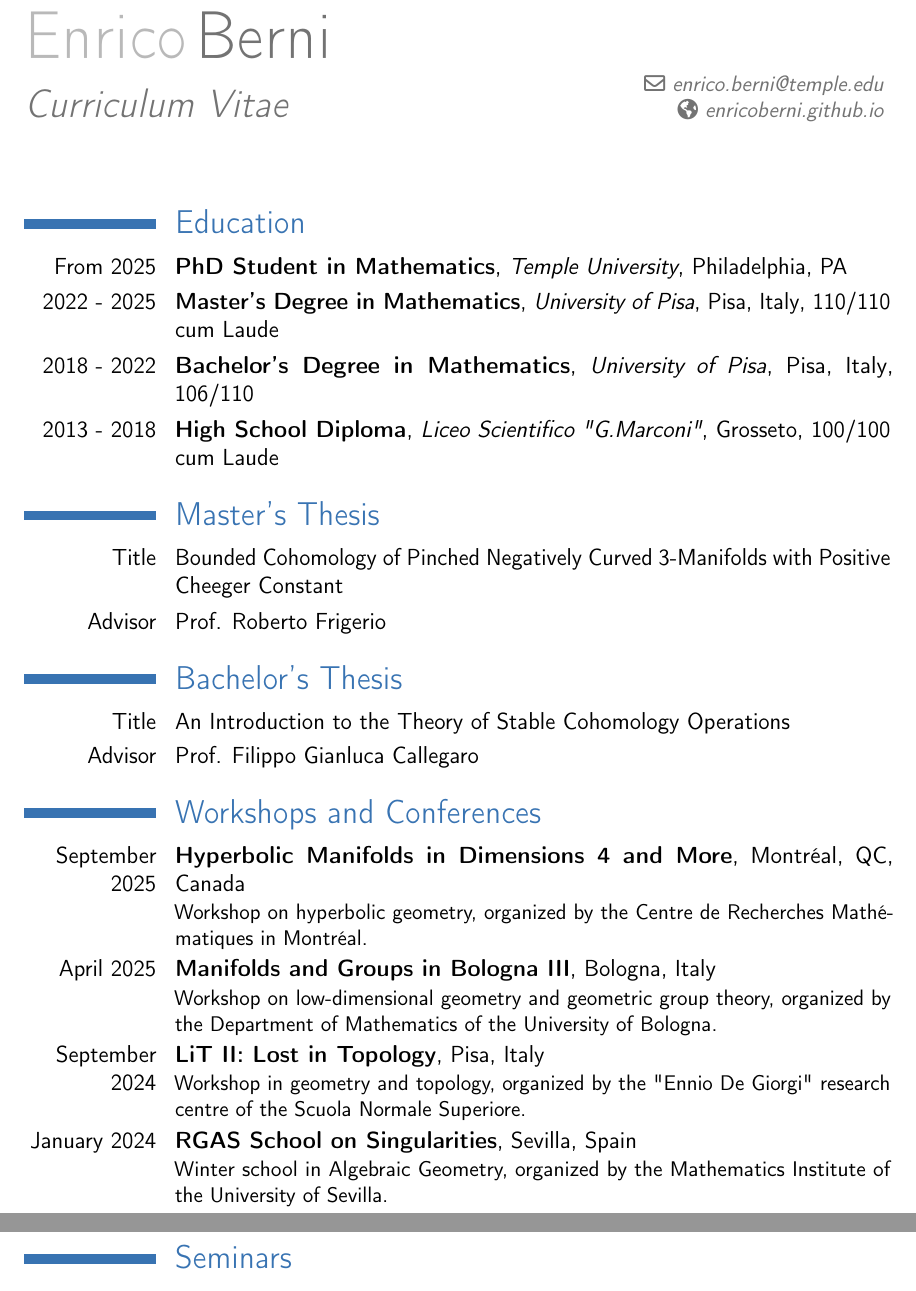
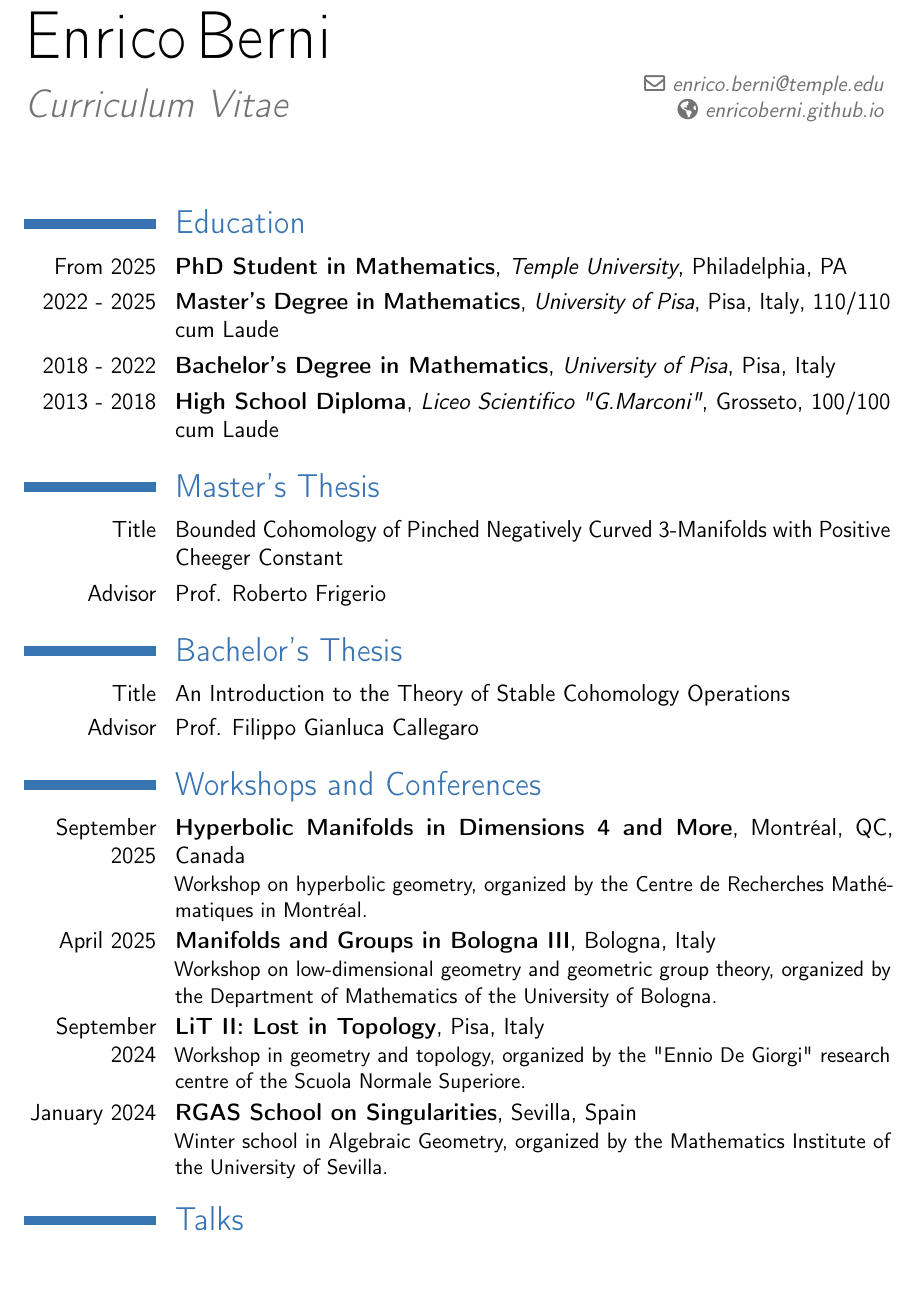
Before and after one commit to enricoberni/enricoberni.github.io, a LaTeX CV (cv/CVeng.tex): two parts of pages 1 and 2 of 2 before the commit and part of page 1 of 2 after it, the two joined at a grey line, cut so that both start at the same text. Compiled offline with pdfLaTeX.

Commit message:
05/03 bis

```diff
--- a/cv/CVeng.tex
+++ b/cv/CVeng.tex
@@ -9,8 +9,8 @@
 %----------------------------------------------------------------------------------
 %            personal data
 %----------------------------------------------------------------------------------
-\firstname{Enrico}
-\familyname{Berni}
+\firstname{\textcolor{black}{Enrico}}
+\familyname{\textcolor{black}{Berni}}
 \title{Curriculum Vitae}                               % optional, remove/comment the line if not wanted
 %\address{Via Vangile, 101}{Massa e Cozzile (PT)}{}         % optional, remove/comment the line if not wanted; the "country" arguments can be omitted or provided empty
 %\mobile{+39 340 8421977}                          % optional, remove/comment the line if not wanted
@@ -28,7 +28,7 @@
 \section{Education}
 \cventry{From 2025}{PhD Student in Mathematics}{Temple University}{Philadelphia, PA}{}{}
 \cventry{2022 - 2025}{Master's Degree in Mathematics}{University of Pisa}{Pisa, Italy}{110/110 cum Laude}{}  % arguments 3 to 6 can be left empty
-\cventry{2018 - 2022}{Bachelor's Degree in Mathematics}{University of Pisa}{Pisa, Italy}{106/110}{}
+\cventry{2018 - 2022}{Bachelor's Degree in Mathematics}{University of Pisa}{Pisa, Italy}{}{}
 \cventry{2013 - 2018}{High School Diploma}{Liceo Scientifico "G.Marconi"}{Grosseto}{100/100 cum Laude}{}
 \section{Master's Thesis}
 \cvitem{Title}{Bounded Cohomology of Pinched Negatively Curved 3-Manifolds with Positive Cheeger Constant}
@@ -43,7 +43,7 @@
 \cventry{September 2024}{LiT II: Lost in Topology}{}{Pisa, Italy}{}{Workshop in geometry and topology, organized by the "Ennio De Giorgi" research centre of the Scuola Normale Superiore.}
 \cventry{January 2024}{RGAS School on Singularities}{}{Sevilla, Spain}{}{Winter school in Algebraic Geometry, organized by the Mathematics Institute of the University of Sevilla.}
 
-\section{Seminars}
+\section{Talks}
 \cventry{Spring 2026}{Geography of Simplicial Volumes of Closed Hyperbolic 3-Manifolds}{Temple University}{Philadelphia, PA, USA}{Junior Geometry Seminar}{}
 \cventry{Spring 2026}{A Classification for Group Actions on the Circle}{Temple University}{Philadelphia, PA, USA}{Junior Geometry Seminar}{}
 \cventry{Spring 2026}{A Crash Course on Amenable Groups}{Temple University}{Philadelphia, PA, USA}{Graduate Seminar}{}
```
Also changed, not shown: cv/CVeng.pdf, 5 other files.
